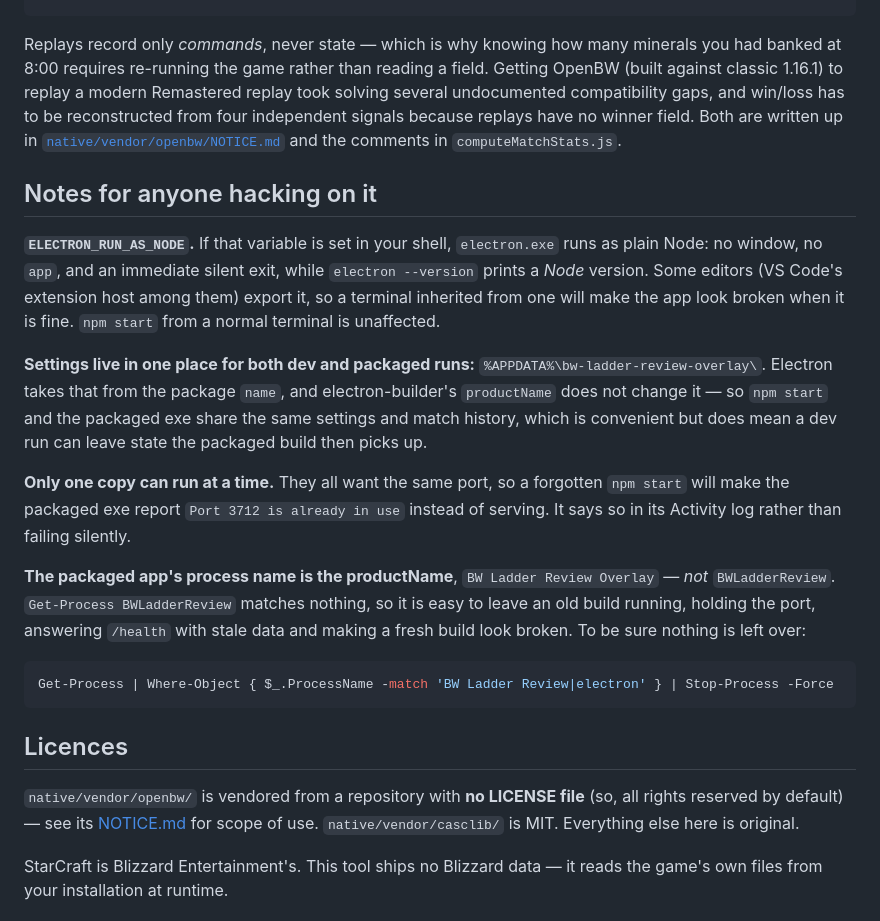
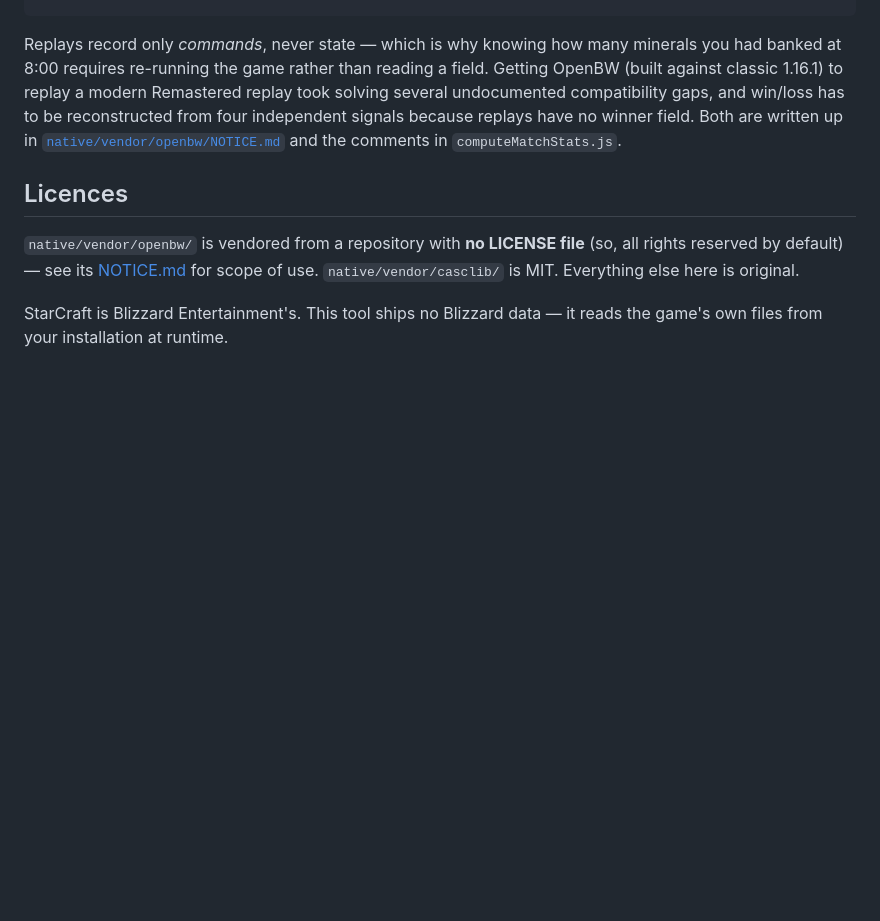
Before and after one commit to Airneanach/BW-Ladder-Review-Overlay, a Markdown page: README.md, the part around one of its changes. Rendered like a GitHub page; blank space fills up the shorter version.

````diff
--- a/README.md
+++ b/README.md
@@ -208,33 +149,6 @@ signals because replays have no winner field. Both are written up in
 [`native/vendor/openbw/NOTICE.md`](native/vendor/openbw/NOTICE.md) and the comments in
 `computeMatchStats.js`.
 
-## Notes for anyone hacking on it
-
-**`ELECTRON_RUN_AS_NODE`.** If that variable is set in your shell, `electron.exe` runs as
-plain Node: no window, no `app`, and an immediate silent exit, while
-`electron --version` prints a *Node* version. Some editors (VS Code's extension host among
-them) export it, so a terminal inherited from one will make the app look broken when it is
-fine. `npm start` from a normal terminal is unaffected.
-
-**Settings live in one place for both dev and packaged runs:**
-`%APPDATA%\bw-ladder-review-overlay\`. Electron takes that from the package `name`, and
-electron-builder's `productName` does not change it — so `npm start` and the packaged exe
-share the same settings and match history, which is convenient but does mean a dev run can
-leave state the packaged build then picks up.
-
-**Only one copy can run at a time.** They all want the same port, so a forgotten `npm start`
-will make the packaged exe report `Port 3712 is already in use` instead of serving. It says
-so in its Activity log rather than failing silently.
-
-**The packaged app's process name is the productName**, `BW Ladder Review Overlay` — *not*
-`BWLadderReview`. `Get-Process BWLadderReview` matches nothing, so it is easy to leave an old
-build running, holding the port, answering `/health` with stale data and making a fresh build
-look broken. To be sure nothing is left over:
-
-```powershell
-Get-Process | Where-Object { $_.ProcessName -match 'BW Ladder Review|electron' } | Stop-Process -Force
-```
-
 ## Licences
 
 `native/vendor/openbw/` is vendored from a repository with **no LICENSE file** (so, all
````
Also changed, not shown: other parts of README.md (+0 -59 lines).
